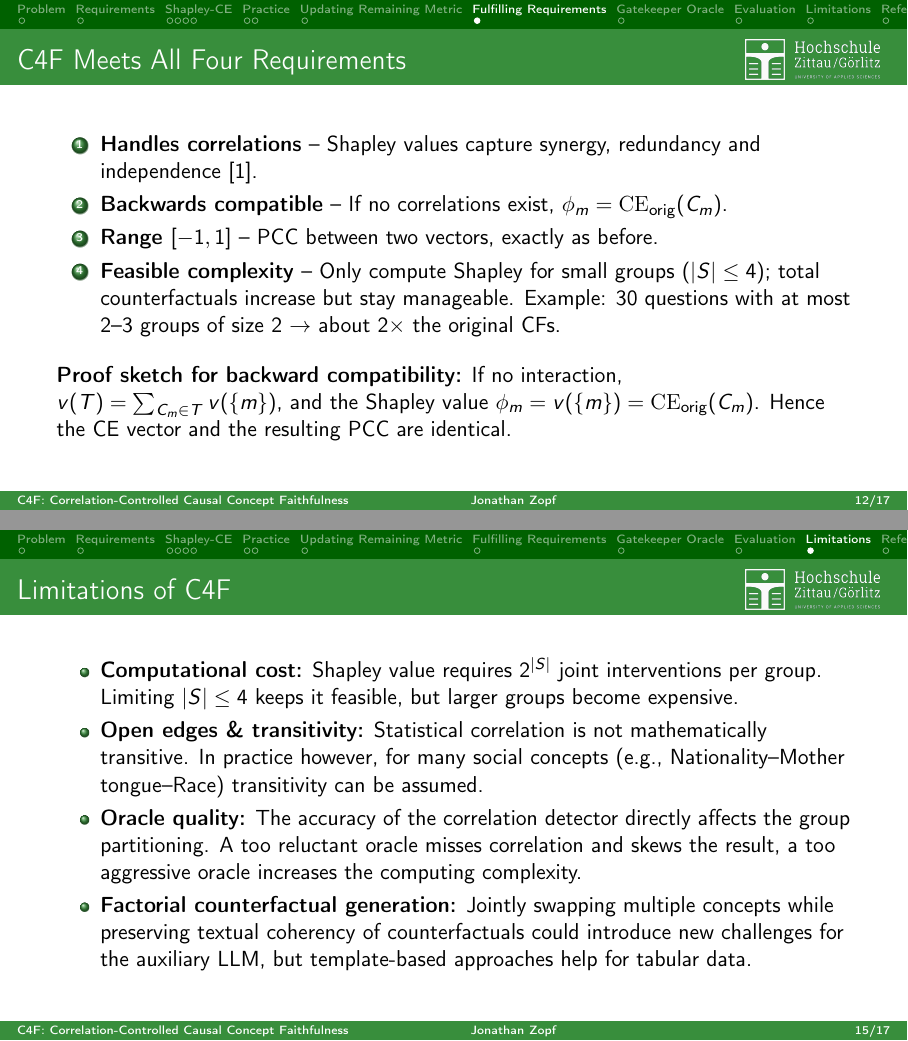
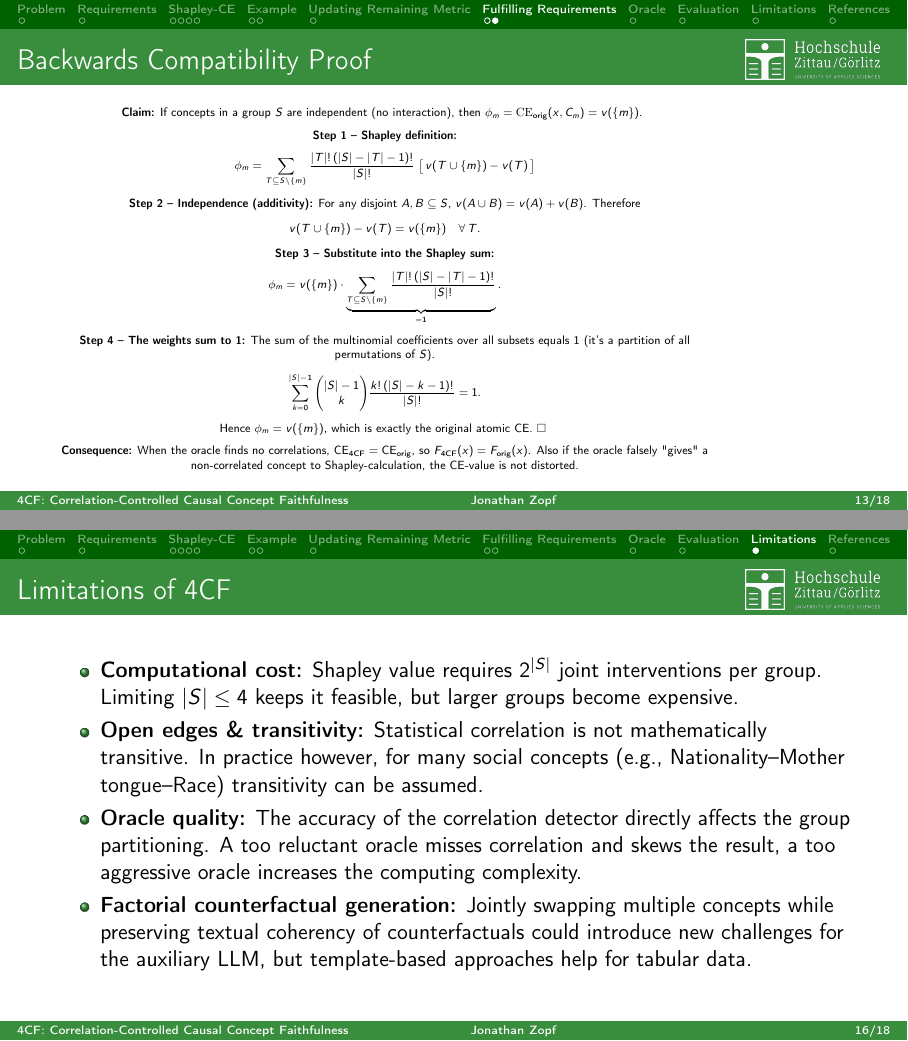
Before and after one commit to JonathanZopf/masters_thesis, LaTeX slides (solution_proposal_presentation/presentation.tex): pages 17 and 20 of 22 before the commit and pages 18 and 21 of 23 after it, joined at a grey line. Compiled offline with pdfLaTeX.

Commit message:
Updated Presentation

```diff
--- a/solution_proposal_presentation/presentation.tex
+++ b/solution_proposal_presentation/presentation.tex
@@ -53,7 +53,7 @@
 \setbeamercolor{structure}{fg=hszggreen}
 
 % Footline %%%%%%%%%%%%%%%%%%%%%%%%%%%%%%%%%%%%%%%%%%%%%%%%%%
-\newcommand\mytext{C4F: Correlation-Controlled Causal Concept Faithfulness}
+\newcommand\mytext{4CF: Correlation-Controlled Causal Concept Faithfulness}
 \makeatother
 \setbeamertemplate{footline}
 {%
@@ -125,7 +125,7 @@ A new faithfulness metric must:
   \item \textbf{Computationally feasible} – may increase cost, but stay within practical bounds.
 \end{enumerate}
 \medskip
-We call this extension \textbf{Correlation‑Controlled Causal Concept Faithfulness (C4F)}.
+We call this extension \textbf{Correlation‑Controlled Causal Concept Faithfulness (4CF)}.
 \end{frame}
 
 \section{Shapley-CE}
@@ -175,12 +175,12 @@ For question $x$ with $q$ concepts:
   \item For singleton concepts, compute the original atomic CE as before.
   \item Assemble the final vector
         \[
-        \mathbf{CE}_{\text{C4F}}(x) = \big[\, \text{either } \phi_m \text{ or } \mathrm{CE}_{\text{orig}}(x,C_m) \,\big]_{m=0}^{q-1}
+        \mathbf{CE}_{\text{4CF}}(x) = \big[\, \text{either } \phi_m \text{ or } \mathrm{CE}_{\text{orig}}(x,C_m) \,\big]_{m=0}^{q-1}
         \]
 \end{enumerate}
 \end{frame}
 
-\section{Practice}
+\section{Example}
 \begin{frame}{Illustrative Example: Synergy}
 \small
 \begin{itemize}
@@ -220,12 +220,12 @@ $\Rightarrow$ The synergy is fairly split; each concept receives half of the joi
   \item For $P$ (Personal Status): compute original atomic CE $\to$ some value $\mathrm{CE}_{\text{orig}}(P)$.
   \item Final CE vector:
         \[
-        \mathbf{CE}_{\text{C4F}} = [\,\phi_E,\; \phi_S,\; \mathrm{CE}_{\text{orig}}(P)\,] = [\,0.45,\; 0.45,\; \mathrm{CE}_{\text{orig}}(P)\,]
+        \mathbf{CE}_{\text{4CF}} = [\,\phi_E,\; \phi_S,\; \mathrm{CE}_{\text{orig}}(P)\,] = [\,0.45,\; 0.45,\; \mathrm{CE}_{\text{orig}}(P)\,]
         \]
 \end{itemize}
 \pause
 \medskip
-\textbf{Take‑away:} Without correlation handling, the original method would give $E$ and $S$ only their small independent effects (0.2 each), underestimating their true importance. C4F correctly captures the synergy.
+\textbf{Take‑away:} Without correlation handling, the original method would give $E$ and $S$ only their small independent effects (0.2 each), underestimating their true importance. 4CF correctly captures the synergy.
 \end{frame}
 
 \section{Updating Remaining Metric}
@@ -235,27 +235,61 @@ $\Rightarrow$ The synergy is fairly split; each concept receives half of the joi
   \item \textbf{Explanation‑Implied Effect (EE):} still defined as the probability that the explanation mentions the concept, detected by the auxiliary LLM.
   \item Even when concepts are correlated, an explanation can mention them individually if they are truly influential.
   \item If the model used both Gender and Age non‑additively, a faithful explanation would mention \emph{both}. The per‑concept EE captures that without modification.
-  \item \textbf{Faithfulness:} $F_{\text{C4F}}(x) = \mathrm{PCC}(\mathbf{CE}_{\text{C4F}}, \mathbf{EE})$, estimated via Bayesian hierarchical regression (same as original).
+  \item \textbf{Faithfulness:} $F_{\text{4CF}}(x) = \mathrm{PCC}(\mathbf{CE}_{\text{4CF}}, \mathbf{EE})$, estimated via Bayesian hierarchical regression (same as original).
 \end{itemize}
 \medskip
 $\Rightarrow$ The entire pipeline remains identical except for how CE is computed for correlated groups.
 \end{frame}
 
 \section{Fulfilling Requirements}
-\begin{frame}{C4F Meets All Four Requirements}
+\begin{frame}{4CF Meets All Four Requirements}
 \begin{enumerate}
   \item \textbf{Handles correlations} – Shapley values capture synergy, redundancy and independence \cite{ittnerFeatureSynergyRedundancy2021}.
-  \item \textbf{Backwards compatible} – If no correlations exist, $\phi_m = \mathrm{CE}_{\text{orig}}(C_m)$.
+  \item \textbf{Backwards compatible} – If no correlations exist, $\phi_m = \mathrm{CE}_{\text{orig}}(C_m)$. \hfill\textcolor{hszggreen}{(Proof $\to$ next slide)}
   \item \textbf{Range $[-1,1]$} – PCC between two vectors, exactly as before.
-  \item \textbf{Feasible complexity} – Only compute Shapley for small groups ($|S|\le 4$); total counterfactuals increase but stay manageable. Example: 30 questions with at most 2–3 groups of size 2 $\rightarrow$ about $2\times$ the original CFs.
+  \item \textbf{Feasible complexity} – Only compute Shapley for small groups ($|S|\le 4$); total counterfactuals increase but stay manageable.
 \end{enumerate}
-\vspace{0.3cm}
-\pause
-\textbf{Proof sketch for backward compatibility:}
-If no interaction, $v(T) = \sum_{C_m\in T} v(\{m\})$, and the Shapley value $\phi_m = v(\{m\}) = \mathrm{CE}_{\text{orig}}(C_m)$. Hence the CE vector and the resulting PCC are identical.
+\vspace{0.4cm}
 \end{frame}
 
-\section{Gatekeeper Oracle}
+\begin{frame}[shrink=20]{Backwards Compatibility Proof}
+\footnotesize
+\begin{figure}
+\textbf{Claim:} If concepts in a group $S$ are independent (no interaction), then $\phi_m = \mathrm{CE}_{\text{orig}}(x,C_m) = v(\{m\})$.
+\medskip
+
+\textbf{Step 1 – Shapley definition:}
+\[
+\phi_m = \sum_{T \subseteq S\setminus\{m\}} \frac{|T|!\,(|S|-|T|-1)!}{|S|!}\; \big[\,v(T\cup\{m\}) - v(T)\,\big]
+\]
+
+\textbf{Step 2 – Independence (additivity):}
+For any disjoint $A,B\subseteq S$, $v(A\cup B) = v(A) + v(B)$. Therefore
+\[
+v(T\cup\{m\}) - v(T) = v(\{m\}) \quad \forall\,T.
+\]
+
+\textbf{Step 3 – Substitute into the Shapley sum:}
+\[
+\phi_m = v(\{m\}) \cdot \underbrace{\sum_{T \subseteq S\setminus\{m\}} \frac{|T|!\,(|S|-|T|-1)!}{|S|!}}_{=1}.
+\]
+
+\textbf{Step 4 – The weights sum to 1:}
+The sum of the multinomial coefficients over all subsets equals $1$ (it’s a partition of all permutations of $S$).
+\[
+\sum_{k=0}^{|S|-1} \binom{|S|-1}{k} \frac{k!\,(|S|-k-1)!}{|S|!} = 1.
+\]
+
+\pause
+Hence $\phi_m = v(\{m\})$, which is exactly the original atomic CE. $\square$
+\medskip
+
+\textbf{Consequence:} When the oracle finds no correlations, $\mathbf{CE}_{\text{4CF}} = \mathbf{CE}_{\text{orig}}$, so $F_{\text{4CF}}(x) = F_{\text{orig}}(x)$. Also if the oracle falsely "gives" a non-correlated concept to Shapley-calculation, the CE-value is not distorted.
+
+\end{figure}
+\end{frame}
+
+\section{Oracle}
 \begin{frame}{How to Detect Correlated Concept Groups?}
 The “oracle” can be realised with several practical approaches:
 \begin{enumerate}
@@ -274,7 +306,7 @@ In the thesis, we will compare these methods experimentally. For this presentati
 We re‑evaluate faithfulness on three datasets:
 \begin{itemize}
   \item \textbf{BBQ (Social Bias)} – concepts mostly independent $\to$ scores should nearly match original CCF.
-  \item \textbf{MedQA (Medical QA)} – some high‑correlation questions (e.g. symptoms and diagnoses) $\to$ C4F reveals differences where original underestimates.
+  \item \textbf{MedQA (Medical QA)} – some high‑correlation questions (e.g. symptoms and diagnoses) $\to$ 4CF reveals differences where original underestimates.
   \item \textbf{German Credit} – tabular data with strong presumed correlations (e.g. ‘Gastarbeiter’ vs. ‘Beruf’) $\to$ large deviations expected; also eliminates need for many auxiliary LLM calls.
 \end{itemize}
 \medskip
@@ -282,7 +314,7 @@ We also test robustness by increasing the number of questions.
 \end{frame}
 
 \section{Limitations}
-\begin{frame}{Limitations of C4F}
+\begin{frame}{Limitations of 4CF}
 \begin{itemize}
   \item \textbf{Computational cost:} Shapley value requires $2^{|S|}$ joint interventions per group. Limiting $|S|\le 4$ keeps it feasible, but larger groups become expensive.
   \item \textbf{Open edges \& transitivity:} Statistical correlation is not mathematically transitive. In practice however, for many social concepts (e.g., Nationality–Mother tongue–Race) transitivity can be assumed.
```
Also changed, not shown: presentation.pdf, solution_proposal_presentation/presentation.tex (14 more changed lines).
